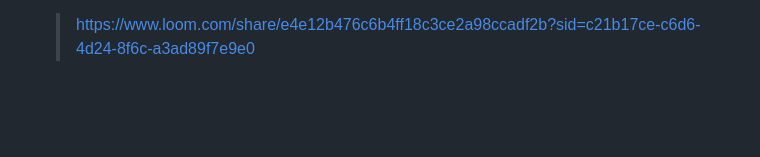
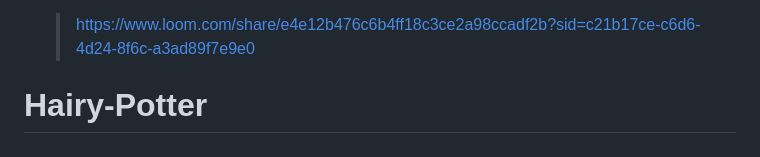
Before and after one commit to NSS-Day-Cohort-74/Hairy-Potter-lbowman1982, a Markdown page: README.md, the part around the change. GitHub-like rendering; blank space fills up the shorter version.

```diff
--- a/README.md
+++ b/README.md
@@ -134,3 +134,4 @@ In the `main.js` module, invoke the `PotteryList` component function. Take its r
 
 5. In the **Kiln** module, you have a `firePottery()` function. You need to demonstrate how to use the debugger to verify the values of the parameters for that function when your code runs. Use [Loom](https://www.loom.com/) to record your browser window with the developer tools open and show those values.
    > https://www.loom.com/share/e4e12b476c6b4ff18c3ce2a98ccadf2b?sid=c21b17ce-c6d6-4d24-8f6c-a3ad89f7e9e0
+# Hairy-Potter
```
